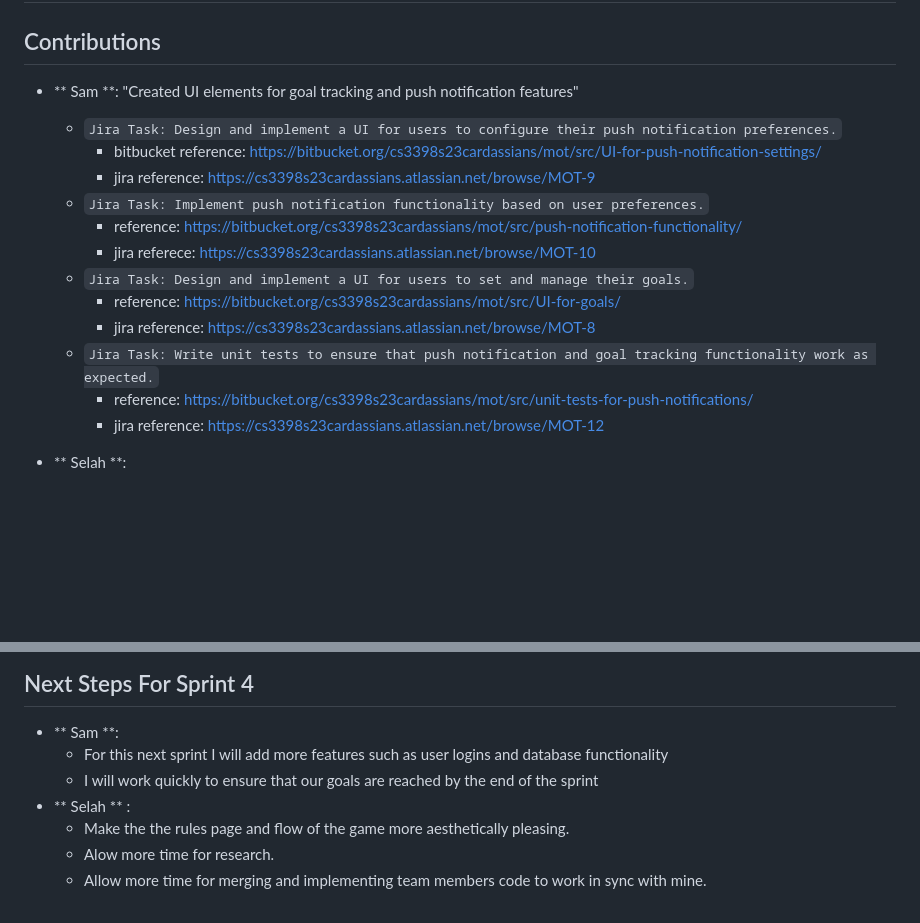
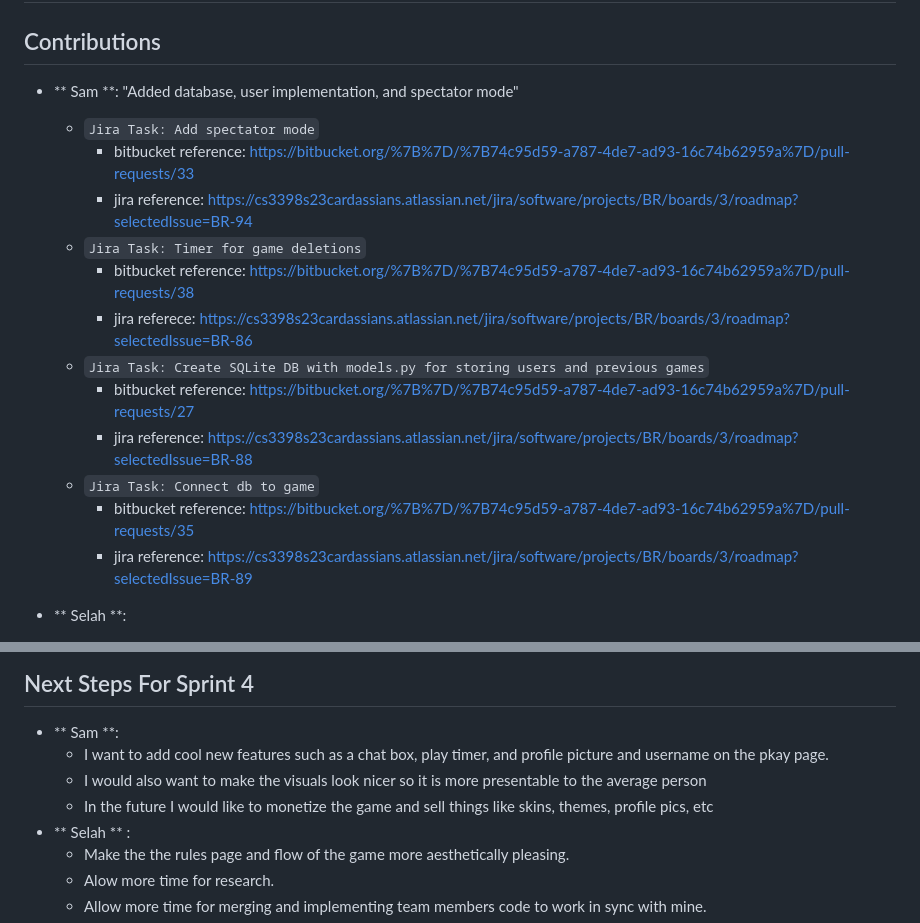
Before and after one commit to EthanWintill/braverats, a Markdown page: README.md, 2 parts joined by grey strips. Drawn GitHub-style; blank space fills up the shorter version.

```diff
--- a/README.md
+++ b/README.md
@@ -226,19 +226,19 @@ ___
 
 ## Sprint 3
 ## Contributions
-- ** Sam **: "Created UI elements for goal tracking and push notification features"
-	- `Jira Task: Design and implement a UI for users to configure their push notification preferences.`
-		- bitbucket reference: https://bitbucket.org/cs3398s23cardassians/mot/src/UI-for-push-notification-settings/
-		- jira reference: https://cs3398s23cardassians.atlassian.net/browse/MOT-9
-	- `Jira Task: Implement push notification functionality based on user preferences.`
-		- reference: https://bitbucket.org/cs3398s23cardassians/mot/src/push-notification-functionality/
-		- jira referece: https://cs3398s23cardassians.atlassian.net/browse/MOT-10
-	- `Jira Task: Design and implement a UI for users to set and manage their goals.`
-		- reference: https://bitbucket.org/cs3398s23cardassians/mot/src/UI-for-goals/
-		- jira reference: https://cs3398s23cardassians.atlassian.net/browse/MOT-8
-	- `Jira Task: Write unit tests to ensure that push notification and goal tracking functionality work as expected.`
-		- reference: https://bitbucket.org/cs3398s23cardassians/mot/src/unit-tests-for-push-notifications/
-		- jira reference: https://cs3398s23cardassians.atlassian.net/browse/MOT-12
+- ** Sam **: "Added database, user implementation, and spectator mode"
+	- `Jira Task: Add spectator mode`
+		- bitbucket reference: https://bitbucket.org/%7B%7D/%7B74c95d59-a787-4de7-ad93-16c74b62959a%7D/pull-requests/33
+		- jira reference: https://cs3398s23cardassians.atlassian.net/jira/software/projects/BR/boards/3/roadmap?selectedIssue=BR-94
+	- `Jira Task: Timer for game deletions`
+		- bitbucket reference: https://bitbucket.org/%7B%7D/%7B74c95d59-a787-4de7-ad93-16c74b62959a%7D/pull-requests/38
+		- jira referece: https://cs3398s23cardassians.atlassian.net/jira/software/projects/BR/boards/3/roadmap?selectedIssue=BR-86
+	- `Jira Task: Create SQLite DB with models.py for storing users and previous games`
+		- bitbucket reference: https://bitbucket.org/%7B%7D/%7B74c95d59-a787-4de7-ad93-16c74b62959a%7D/pull-requests/27
+		- jira reference: https://cs3398s23cardassians.atlassian.net/jira/software/projects/BR/boards/3/roadmap?selectedIssue=BR-88
+	- `Jira Task: Connect db to game`
+		- bitbucket reference: https://bitbucket.org/%7B%7D/%7B74c95d59-a787-4de7-ad93-16c74b62959a%7D/pull-requests/35
+		- jira reference: https://cs3398s23cardassians.atlassian.net/jira/software/projects/BR/boards/3/roadmap?selectedIssue=BR-89
 
 - ** Selah **:
 	- `Jira Task: Make a simpler sharing link`
@@ -281,8 +281,9 @@ ___
 ## Next Steps For Sprint 4
 
 - ** Sam **:
-	- For this next sprint I will add more features such as user logins and database functionality
-	- I will work quickly to ensure that our goals are reached by the end of the sprint
+	- I want to add cool new features such as a chat box, play timer, and profile picture and username on the pkay page.
+	- I would also want to make the visuals look nicer so it is more presentable to the average person
+	- In the future I would like to monetize the game and sell things like skins, themes, profile pics, etc
 - ** Selah ** :
 	- Make the the rules page and flow of the game more aesthetically pleasing.
 	- Alow more time for research.
```
